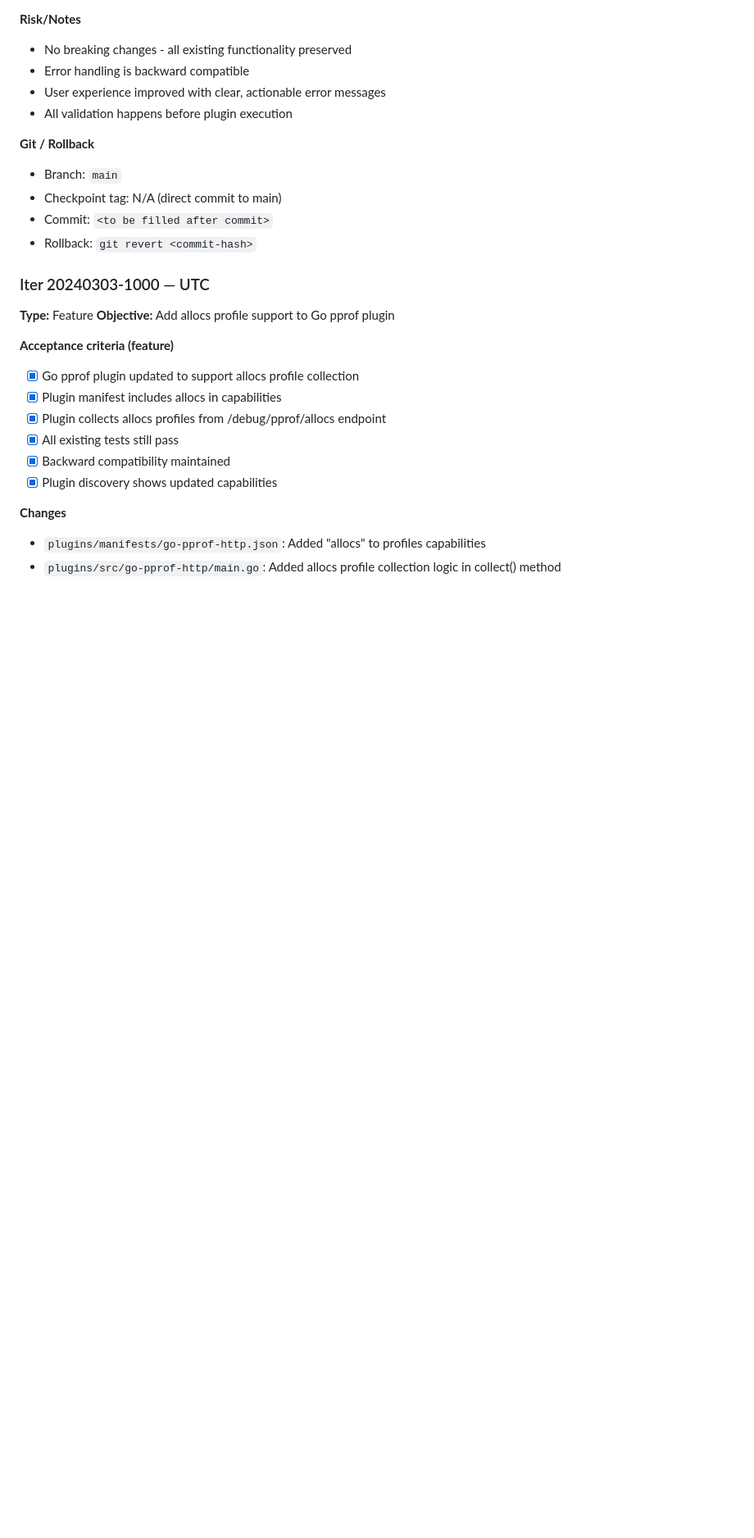
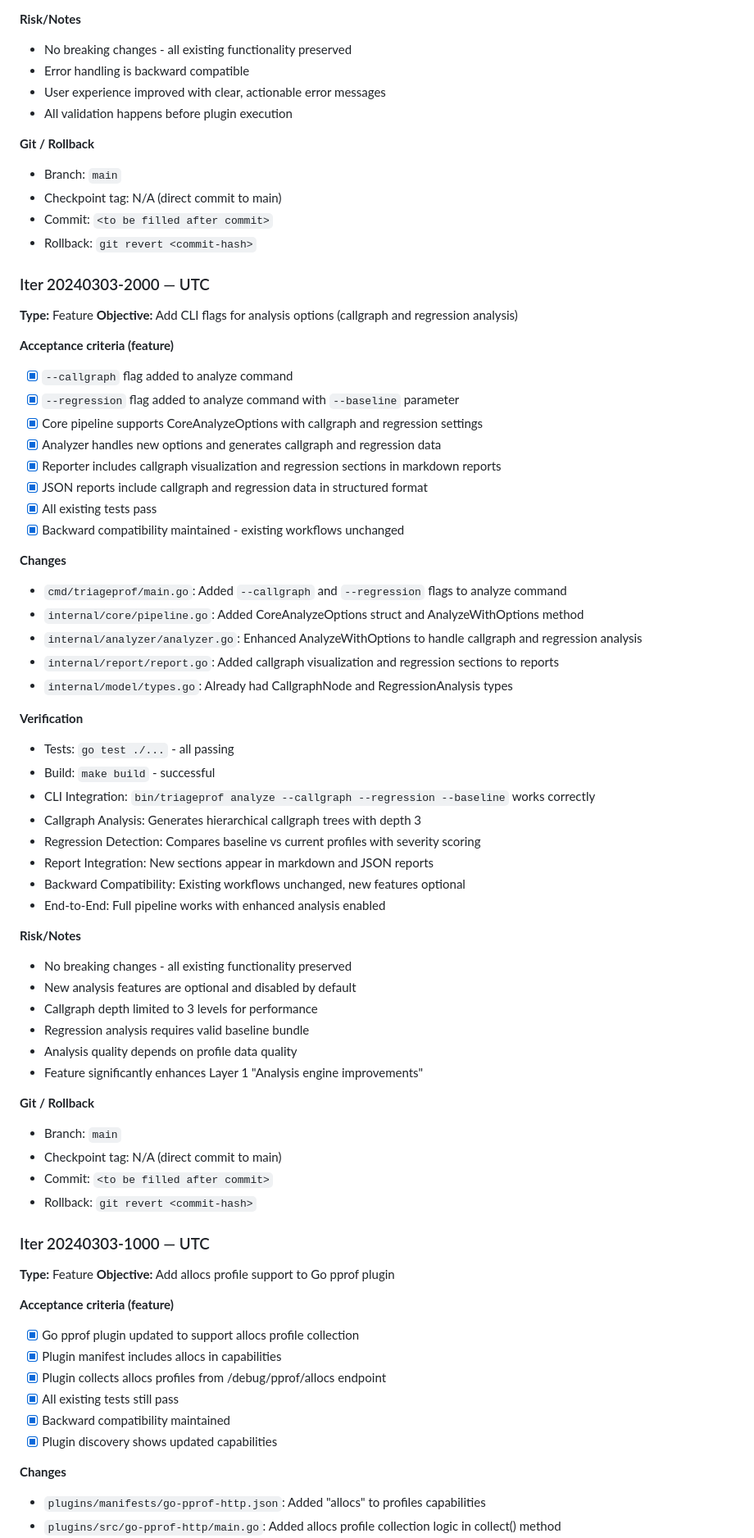
Before and after one commit to lsanarchist/Mistral-Hackathon, a Markdown page: COMPASS.md, the part around the change. Shown at 82% size. Drawn GitHub-style; blank space fills up the shorter version.

Commit message:
feat: add CLI flags for callgraph and regression analysis
- Added --callgraph flag to analyze command for callgraph analysis
- Added --regression flag with --baseline parameter for regression detection
- Enhanced core pipeline with CoreAnalyzeOptions support
- Updated analyzer to generate callgraph trees and regression metrics
- Added callgraph visualization and regression sections to reports
- Maintains backward compatibility - existing workflows unchanged
- All tests passing

Generated by Mistral Vibe.
Co-Authored-By: Mistral Vibe <vibe@mistral.ai>

```diff
--- a/COMPASS.md
+++ b/COMPASS.md
@@ -264,6 +264,51 @@ Plugins are separate executables, discovered via manifests, and communicate with
 - Commit: `<to be filled after commit>`
 - Rollback: `git revert <commit-hash>`
 
+### Iter 20240303-2000 — UTC
+**Type:** Feature
+**Objective:** Add CLI flags for analysis options (callgraph and regression analysis)
+
+**Acceptance criteria (feature)**
+- [x] `--callgraph` flag added to analyze command
+- [x] `--regression` flag added to analyze command with `--baseline` parameter
+- [x] Core pipeline supports CoreAnalyzeOptions with callgraph and regression settings
+- [x] Analyzer handles new options and generates callgraph and regression data
+- [x] Reporter includes callgraph visualization and regression sections in markdown reports
+- [x] JSON reports include callgraph and regression data in structured format
+- [x] All existing tests pass
+- [x] Backward compatibility maintained - existing workflows unchanged
+
+**Changes**
+- `cmd/triageprof/main.go`: Added `--callgraph` and `--regression` flags to analyze command
+- `internal/core/pipeline.go`: Added CoreAnalyzeOptions struct and AnalyzeWithOptions method
+- `internal/analyzer/analyzer.go`: Enhanced AnalyzeWithOptions to handle callgraph and regression analysis
+- `internal/report/report.go`: Added callgraph visualization and regression sections to reports
+- `internal/model/types.go`: Already had CallgraphNode and RegressionAnalysis types
+
+**Verification**
+- Tests: `go test ./...` - all passing
+- Build: `make build` - successful
+- CLI Integration: `bin/triageprof analyze --callgraph --regression --baseline` works correctly
+- Callgraph Analysis: Generates hierarchical callgraph trees with depth 3
+- Regression Detection: Compares baseline vs current profiles with severity scoring
+- Report Integration: New sections appear in markdown and JSON reports
+- Backward Compatibility: Existing workflows unchanged, new features optional
+- End-to-End: Full pipeline works with enhanced analysis enabled
+
+**Risk/Notes**
+- No breaking changes - all existing functionality preserved
+- New analysis features are optional and disabled by default
+- Callgraph depth limited to 3 levels for performance
+- Regression analysis requires valid baseline bundle
+- Analysis quality depends on profile data quality
+- Feature significantly enhances Layer 1 "Analysis engine improvements"
+
+**Git / Rollback**
+- Branch: `main`
+- Checkpoint tag: N/A (direct commit to main)
+- Commit: `<to be filled after commit>`
+- Rollback: `git revert <commit-hash>`
+
 ### Iter 20240303-1000 — UTC
 **Type:** Feature
 **Objective:** Add allocs profile support to Go pprof plugin
```
